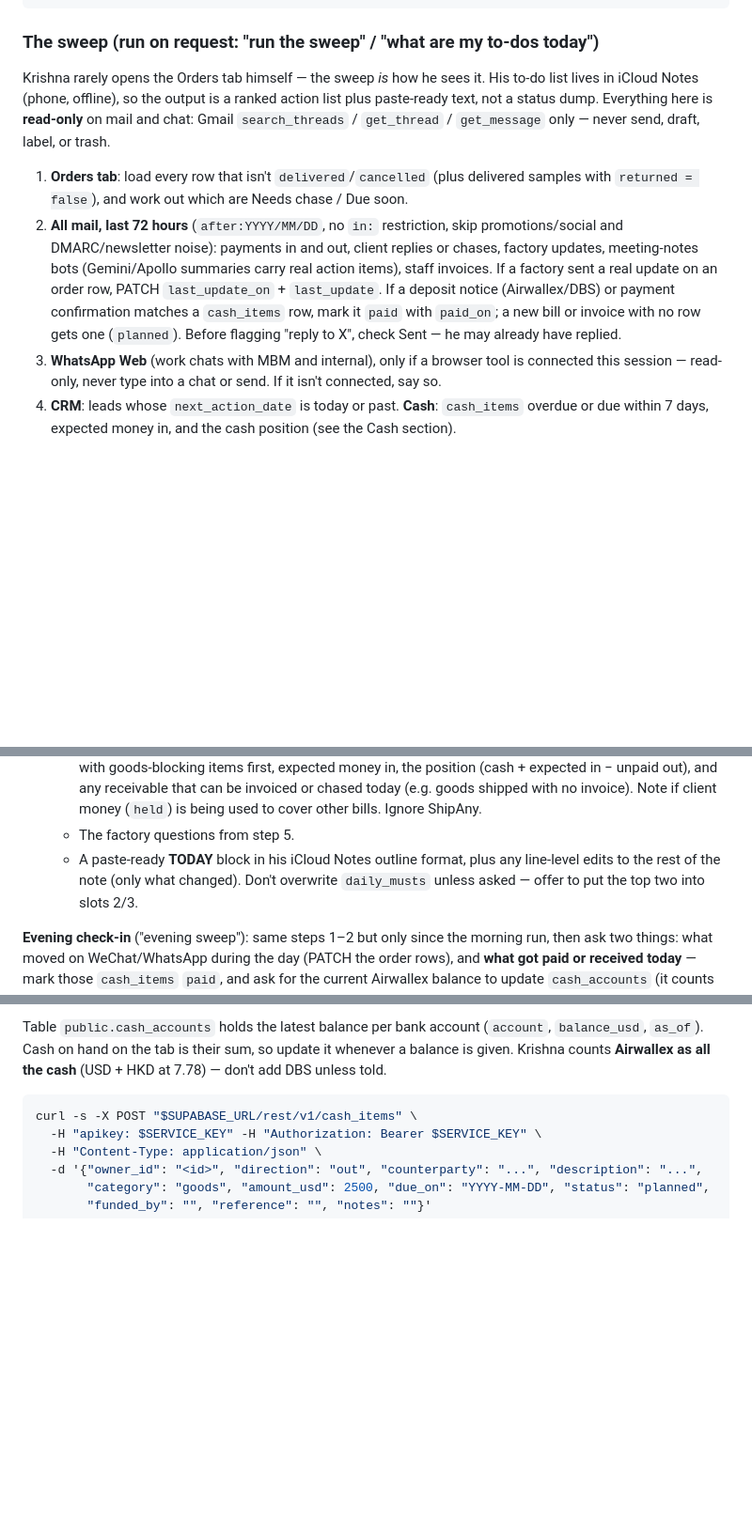
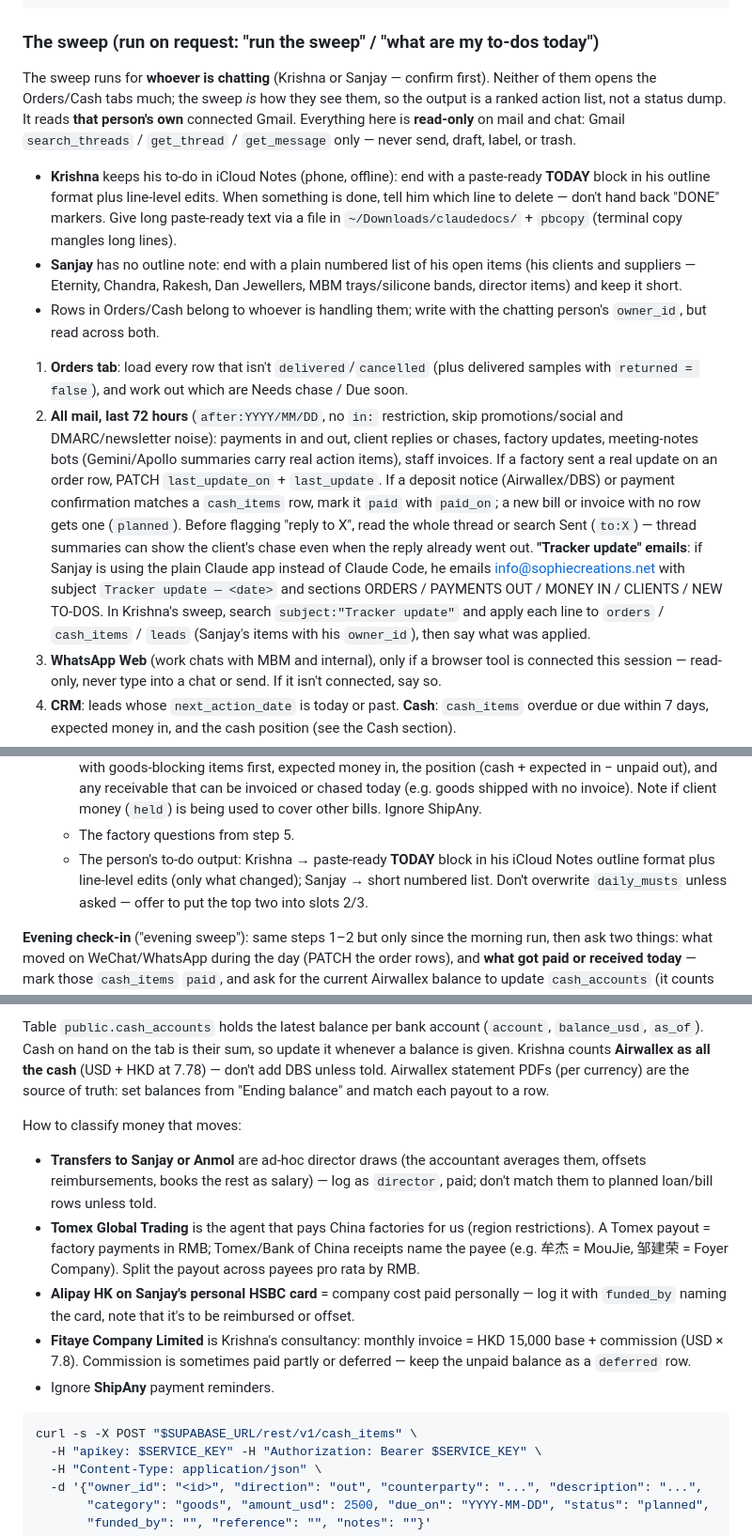
Before and after one commit to krishnakoff/sophiecreationsinternal, a Markdown page: CLAUDE.md, 3 parts joined by grey strips. Shown at 94% size. Rendered like a GitHub page; blank space fills up the shorter version.

Commit message:
Make the sweep per-person and record shared cash rules
The sweep now runs for whoever is chatting (Krishna or Sanjay) on their own inbox, with
Krishna's iCloud TODAY block or Sanjay's short list as output. Adds the Sanjay 'Tracker update'
email path, the check-Sent rule, and how to classify director draws, Tomex/Alipay factory
payments, Fitaye invoices and Airwallex statements.

Co-Authored-By: Claude Opus 5.5 <noreply@anthropic.com>

````diff
--- a/CLAUDE.md
+++ b/CLAUDE.md
@@ -403,10 +403,21 @@ curl -s -X POST "$SUPABASE_URL/rest/v1/orders" \
 
 ### The sweep (run on request: "run the sweep" / "what are my to-dos today")
 
-Krishna rarely opens the Orders tab himself — the sweep *is* how he sees it. His to-do list
-lives in iCloud Notes (phone, offline), so the output is a ranked action list plus paste-ready
-text, not a status dump. Everything here is **read-only** on mail and chat: Gmail
-`search_threads` / `get_thread` / `get_message` only — never send, draft, label, or trash.
+The sweep runs for **whoever is chatting** (Krishna or Sanjay — confirm first). Neither of them
+opens the Orders/Cash tabs much; the sweep *is* how they see them, so the output is a ranked
+action list, not a status dump. It reads **that person's own** connected Gmail. Everything here
+is **read-only** on mail and chat: Gmail `search_threads` / `get_thread` / `get_message` only —
+never send, draft, label, or trash.
+
+- **Krishna** keeps his to-do in iCloud Notes (phone, offline): end with a paste-ready **TODAY**
+  block in his outline format plus line-level edits. When something is done, tell him which line
+  to delete — don't hand back "DONE" markers. Give long paste-ready text via a file in
+  `~/Downloads/claudedocs/` + `pbcopy` (terminal copy mangles long lines).
+- **Sanjay** has no outline note: end with a plain numbered list of his open items (his clients
+  and suppliers — Eternity, Chandra, Rakesh, Dan Jewellers, MBM trays/silicone bands, director
+  items) and keep it short.
+- Rows in Orders/Cash belong to whoever is handling them; write with the chatting person's
+  `owner_id`, but read across both.
 
 1. **Orders tab**: load every row that isn't `delivered`/`cancelled` (plus delivered samples
    with `returned = false`), and work out which are Needs chase / Due soon.
@@ -416,7 +427,13 @@ text, not a status dump. Everything here is **read-only** on mail and chat: Gmai
    factory sent a real update on an order row, PATCH `last_update_on` + `last_update`. If a
    deposit notice (Airwallex/DBS) or payment confirmation matches a `cash_items` row, mark it
    `paid` with `paid_on`; a new bill or invoice with no row gets one (`planned`). Before flagging
-   "reply to X", check Sent — he may already have replied.
+   "reply to X", read the whole thread or search Sent (`to:X`) — thread summaries can show the
+   client's chase even when the reply already went out.
+   **"Tracker update" emails**: if Sanjay is using the plain Claude app instead of Claude Code,
+   he emails info@sophiecreations.net with subject `Tracker update — <date>` and sections ORDERS /
+   PAYMENTS OUT / MONEY IN / CLIENTS / NEW TO-DOS. In Krishna's sweep, search
+   `subject:"Tracker update"` and apply each line to `orders` / `cash_items` / `leads` (Sanjay's
+   items with his `owner_id`), then say what was applied.
 3. **WhatsApp Web** (work chats with MBM and internal), only if a browser tool is connected
    this session — read-only, never type into a chat or send. If it isn't connected, say so.
 4. **CRM**: leads whose `next_action_date` is today or past. **Cash**: `cash_items` overdue or due
@@ -436,8 +453,8 @@ text, not a status dump. Everything here is **read-only** on mail and chat: Gmai
      (e.g. goods shipped with no invoice). Note if client money (`held`) is being used to cover
      other bills. Ignore ShipAny.
    - The factory questions from step 5.
-   - A paste-ready **TODAY** block in his iCloud Notes outline format, plus any line-level edits
-     to the rest of the note (only what changed).
+   - The person's to-do output: Krishna → paste-ready **TODAY** block in his iCloud Notes
+     outline format plus line-level edits (only what changed); Sanjay → short numbered list.
    Don't overwrite `daily_musts` unless asked — offer to put the top two into slots 2/3.
 
 **Evening check-in** ("evening sweep"): same steps 1–2 but only since the morning run, then ask
@@ -471,6 +488,22 @@ Liquidity is tight, so every committed payment is tracked until it's paid. Table
 Table `public.cash_accounts` holds the latest balance per bank account (`account`, `balance_usd`,
 `as_of`). Cash on hand on the tab is their sum, so update it whenever a balance is given.
 Krishna counts **Airwallex as all the cash** (USD + HKD at 7.78) — don't add DBS unless told.
+Airwallex statement PDFs (per currency) are the source of truth: set balances from "Ending
+balance" and match each payout to a row.
+
+How to classify money that moves:
+- **Transfers to Sanjay or Anmol** are ad-hoc director draws (the accountant averages them,
+  offsets reimbursements, books the rest as salary) — log as `director`, paid; don't match them
+  to planned loan/bill rows unless told.
+- **Tomex Global Trading** is the agent that pays China factories for us (region restrictions).
+  A Tomex payout = factory payments in RMB; Tomex/Bank of China receipts name the payee
+  (e.g. 牟杰 = MouJie, 邹建荣 = Foyer Company). Split the payout across payees pro rata by RMB.
+- **Alipay HK on Sanjay's personal HSBC card** = company cost paid personally — log it with
+  `funded_by` naming the card, note that it's to be reimbursed or offset.
+- **Fitaye Company Limited** is Krishna's consultancy: monthly invoice = HKD 15,000 base +
+  commission (USD × 7.8). Commission is sometimes paid partly or deferred — keep the unpaid
+  balance as a `deferred` row.
+- Ignore **ShipAny** payment reminders.
 
 ```bash
 curl -s -X POST "$SUPABASE_URL/rest/v1/cash_items" \
````
